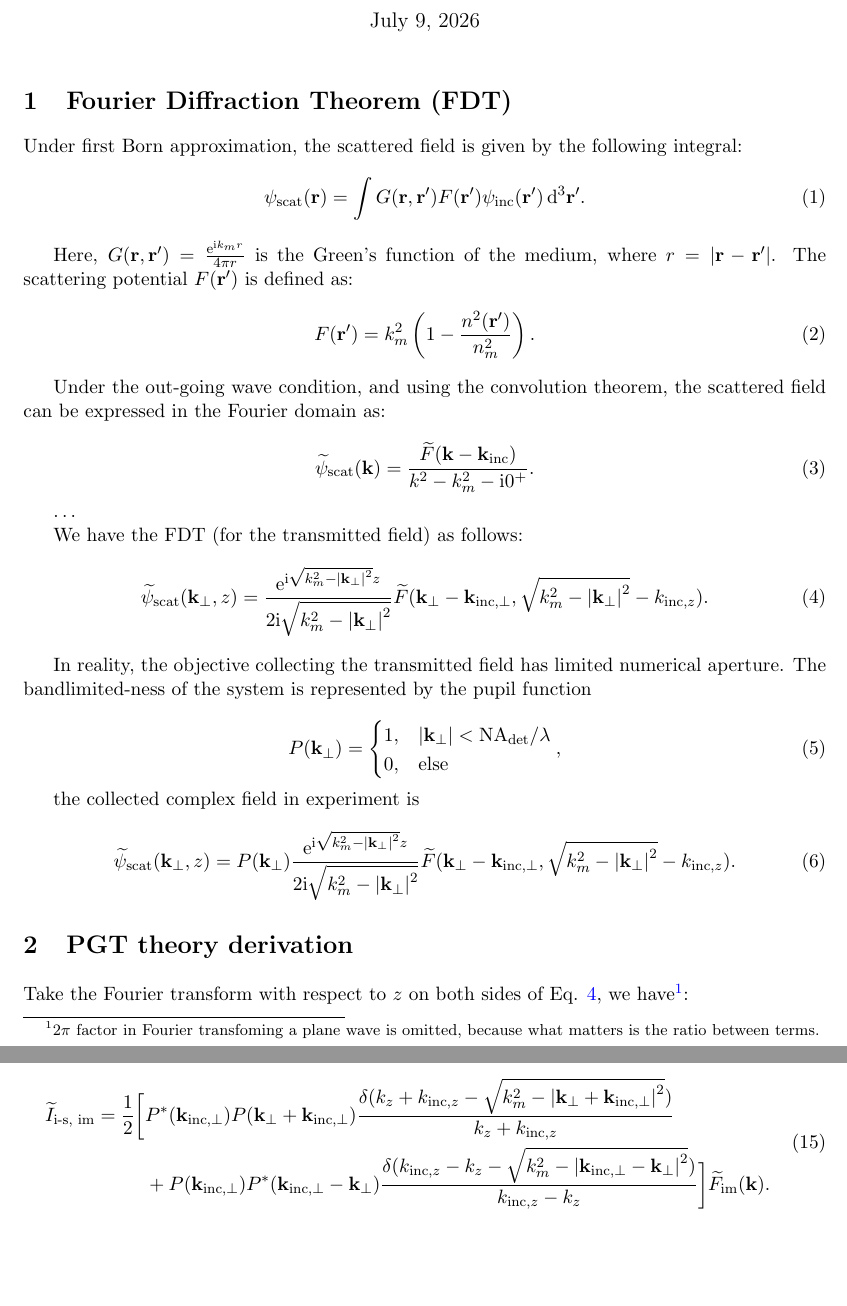
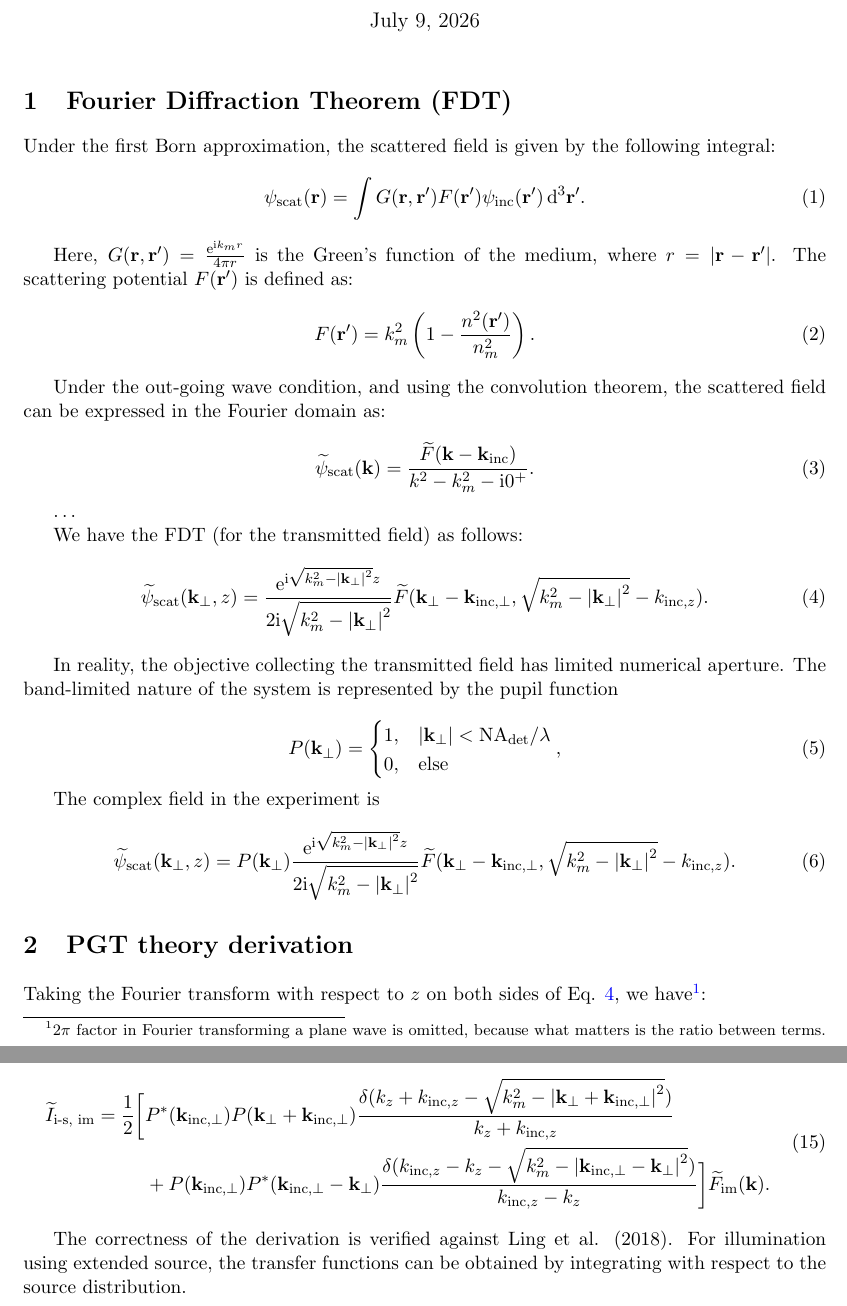
Before and after one commit to pku-shigroup/wotf-theory, a LaTeX document (pgt_theory.tex): two parts of pages 2 and 4 of 4, joined at a grey line, cut so that both start at the same text, the shorter picture padded with empty space. Compiled offline with pdfLaTeX.

Commit message:
fix: fix some typos and grammatical errors

```diff
--- a/pgt_theory.tex
+++ b/pgt_theory.tex
@@ -11,7 +11,7 @@
 \maketitle
 
 \section{Fourier Diffraction Theorem (FDT)}
-Under first Born approximation, the scattered field is given by the following integral:
+Under the first Born approximation, the scattered field is given by the following integral:
 \begin{equation}
 	\psi_{\text{scat}}(\mathbf{r}) = \int G(\mathbf{r},\mathbf{r}') F(\mathbf{r}') \psi_{\text{inc}}(\mathbf{r}') \, \dd^3\mathbf{r}'.
 \end{equation}
@@ -37,7 +37,7 @@ We have the FDT (for the transmitted field) as follows:
 	\widetilde{F}(\mathbf{k}_{\perp} - \mathbf{k}_{\text{inc}, \perp}, \sqrt{k_m^2 - \abs{\mathbf{k}_{\perp}}^2} - k_{\text{inc}, z}).
 \end{equation}
 
-In reality, the objective collecting the transmitted field has limited numerical aperture. The bandlimited-ness of the system is represented by the
+In reality, the objective collecting the transmitted field has limited numerical aperture. The band-limited nature of the system is represented by the
 pupil function
 
 \begin{equation}
@@ -48,7 +48,7 @@ pupil function
 	\end{cases},
 \end{equation}
 
-the collected complex field in experiment is
+The complex field in the experiment is
 
 \begin{equation}
 	\widetilde{\psi}_{\text{scat}}(\mathbf{k}_{\perp},z)
@@ -61,7 +61,7 @@ the collected complex field in experiment is
 
 \section{PGT theory derivation}
 
-Take the Fourier transform with respect to \(z\) on both sides of Eq. \ref{eq:fdt}, we have\footnote{$2\pi$ factor in Fourier transfoming
+Taking the Fourier transform with respect to \(z\) on both sides of Eq. \ref{eq:fdt}, we have\footnote{$2\pi$ factor in Fourier transforming
 	a plane wave is omitted, because what matters is the ratio between terms.}:
 
 \begin{equation}\label{eq:complextf}
@@ -169,12 +169,17 @@ for the imaginary part of the scattering potential,
 		\bigg[
 		 & P^*(\mathbf{k_{\text{inc}, \perp}})P(\mathbf{k}_{\perp}+\mathbf{k}_{\text{inc}, \perp})
 			\frac{\delta(k_z + k_{\text{inc}, z} - \sqrt{k_m^2 - \abs{\mathbf{k}_{\perp}+\mathbf{k}_{\text{inc}, \perp}}^2})}
-		{k_z+k_{\text{inc},z}}\\
+		{k_z+k_{\text{inc},z}}                                                                      \\
 		 & +P(\mathbf{k_{\text{inc}, \perp}})P^*(\mathbf{k_{\text{inc}, \perp}}-\mathbf{k_{\perp}})
 			\frac{\delta(k_{\text{inc}, z} - k_z - \sqrt{k_m^2 - \abs{\mathbf{k}_{\text{inc}, \perp}-\mathbf{k}_{\perp}}^2})}
 			{k_{\text{inc}, z} - k_z}
-        \bigg] \widetilde{F}_{\text{im}}(\mathbf{k}).\\
+		\bigg] \widetilde{F}_{\text{im}}(\mathbf{k}).                                               \\
 	\end{aligned}
 \end{equation}
 
+The correctness of the derivation is verified against Ling et al. (2018).
+For illumination using extended source, the transfer functions can be obtained
+by integrating with respect to the source distribution.
+
+
 \end{document}
```
Also changed, not shown: pgt_theory.pdf, pgt_theory.tex (26 more changed lines). Lines whose indentation alone changed are shown as unchanged.
